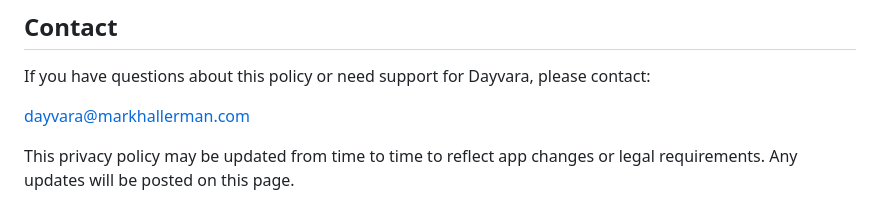
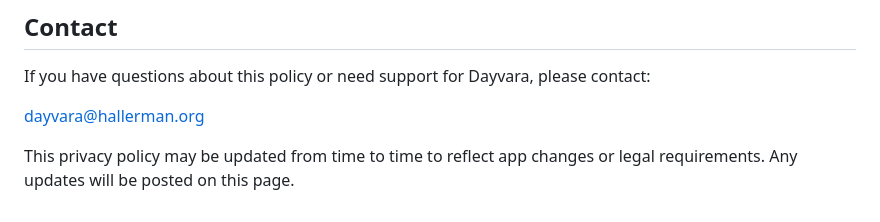
Before and after one commit to markhallerman/avenor-privacy, a Markdown page: README.md, the part around the change. GitHub-like rendering.

```diff
--- a/README.md
+++ b/README.md
@@ -104,7 +104,7 @@ above.
 If you have questions about this policy or need support for Dayvara, please
 contact:
 
-dayvara@markhallerman.com
+dayvara@hallerman.org
 
 This privacy policy may be updated from time to time to reflect app changes or
 legal requirements. Any updates will be posted on this page.
```
